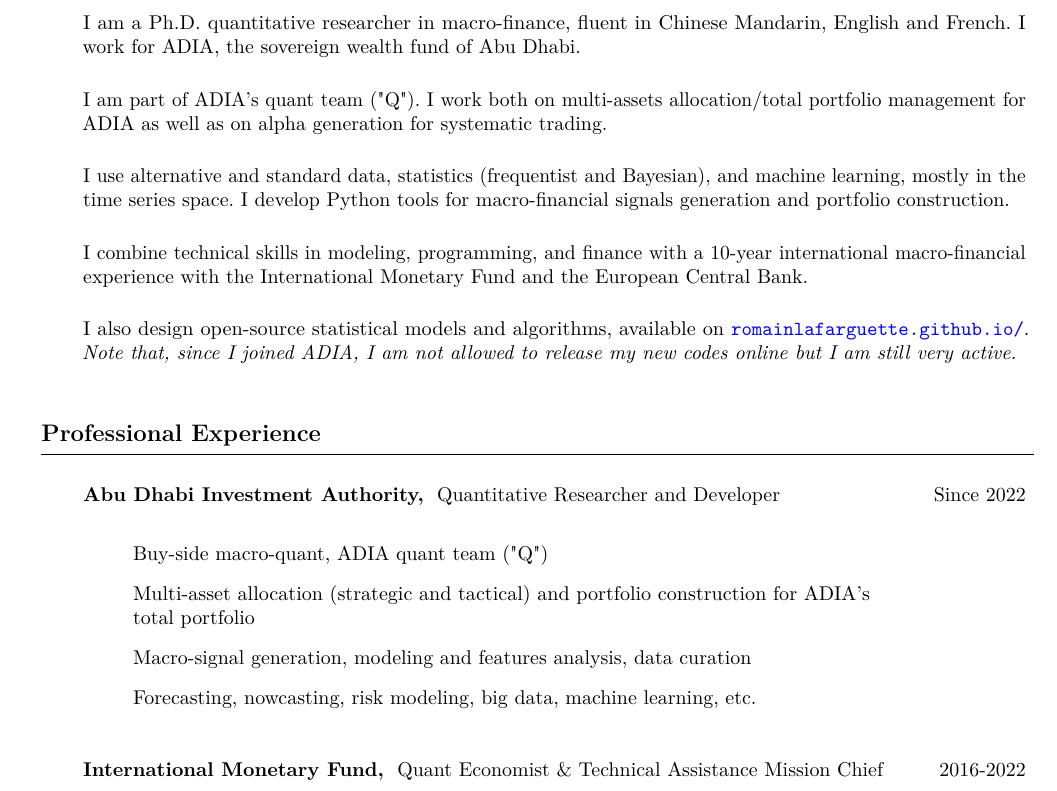
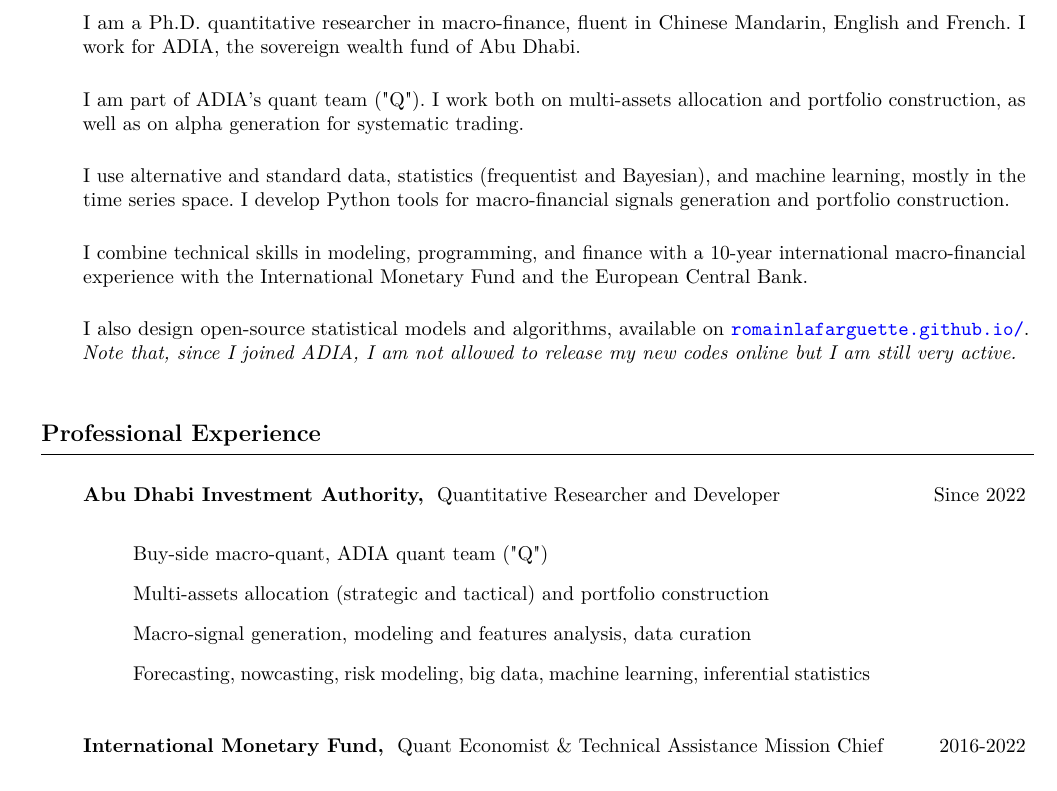
Before and after one commit to romainlafarguette/lafarguette-resume, a LaTeX CV (lafarguette_resume.tex): part of page 1 of 5, cut so that both start at the same text. Compiled offline with pdfLaTeX.

Commit message:
Fix a typo

```diff
--- a/lafarguette_resume.tex
+++ b/lafarguette_resume.tex
@@ -112,7 +112,7 @@
 Abu Dhabi.\\ \medskip
 
 I  am  part  of  ADIA's  quant   team  ("Q").  I  work  both  on  multi-assets
-allocation/total portfolio management for ADIA  as well as on alpha generation
+allocation and portfolio construction, as well as on alpha generation
 for systematic trading. \\ \medskip
 
 I use  alternative and standard  data, statistics (frequentist  and Bayesian),
@@ -143,9 +143,9 @@
 \begin{itemize}[label={},
 rightmargin=\dimexpr\linewidth-13cm-\leftmargin\relax]
 \item Buy-side macro-quant, ADIA quant team ("Q")
-\item Multi-asset  allocation (strategic and tactical) and  portfolio  construction  for ADIA's  total portfolio
+\item Multi-assets  allocation (strategic and tactical) and  portfolio  construction
 \item Macro-signal generation, modeling and features analysis, data curation
-\item Forecasting, nowcasting, risk modeling, big data, machine learning, etc.
+\item Forecasting, nowcasting, risk modeling, big data, machine learning, inferential statistics
  \end{itemize}
 
 \vspace{0.5cm}
```
Also changed, not shown: lafarguette_resume.pdf, lafarguette_resume.tex (2 more changed lines), 1 other file.
